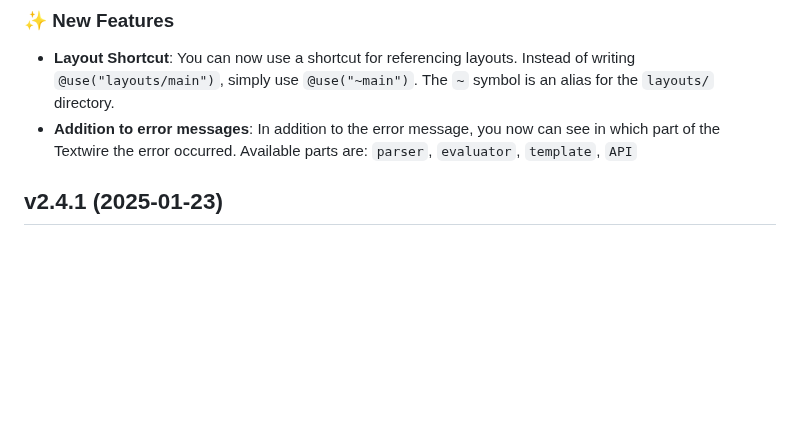
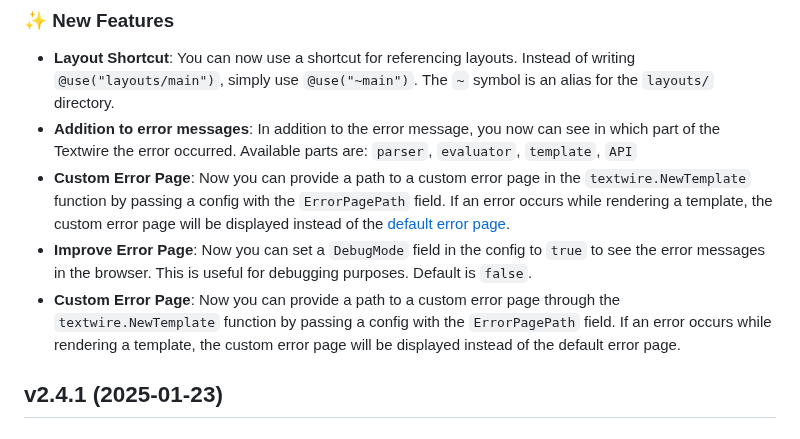
Before and after one commit to textwire/textwire, a Markdown page: CHANGELOG.md, the part around one of its changes. GitHub-like rendering; blank space fills up the shorter version.

Commit message:
Update changelog

```diff
--- a/CHANGELOG.md
+++ b/CHANGELOG.md
@@ -8,6 +8,9 @@
 ### ✨ New Features
 - **Layout Shortcut**: You can now use a shortcut for referencing layouts. Instead of writing `@use("layouts/main")`, simply use `@use("~main")`. The `~` symbol is an alias for the `layouts/` directory.
 - **Addition to error messages**: In addition to the error message, you now can see in which part of the Textwire the error occurred. Available parts are: `parser`, `evaluator`, `template`, `API`
+- **Custom Error Page**: Now you can provide a path to a custom error page in the `textwire.NewTemplate` function by passing a config with the `ErrorPagePath` field. If an error occurs while rendering a template, the custom error page will be displayed instead of the [default error page](https://textwire.github.io/docs/v2/guides/error-handling#error-output-in-templates).
+- **Improve Error Page**: Now you can set a `DebugMode` field in the config to `true` to see the error messages in the browser. This is useful for debugging purposes. Default is `false`.
+- **Custom Error Page**: Now you can provide a path to a custom error page through the `textwire.NewTemplate` function by passing a config with the `ErrorPagePath` field. If an error occurs while rendering a template, the custom error page will be displayed instead of the default error page.
 
 ## v2.4.1 (2025-01-23)
 ### 🐛 Bug Fixes
```
Also changed, not shown: other parts of CHANGELOG.md (+1 -1 lines).
